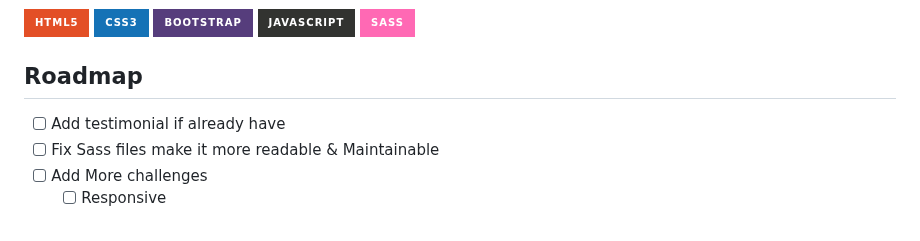
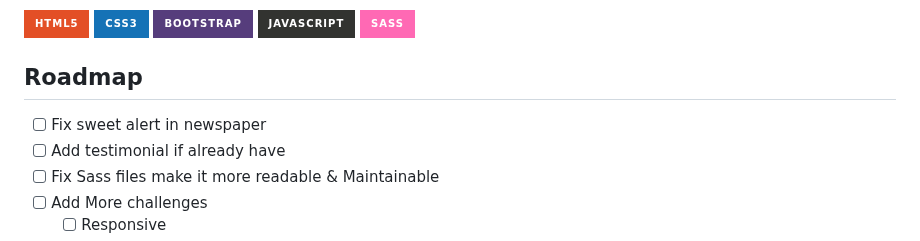
Before and after one commit to lugh-tuatha/acessignment, a Markdown page: README.md, the part around the change. Rendered like a GitHub page; badges without logos.

```diff
--- a/README.md
+++ b/README.md
@@ -34,6 +34,7 @@ Here, you will find information about the languages, frameworks, and libraries t
 
 ## Roadmap
 
+- [ ] Fix sweet alert in newspaper
 - [ ] Add testimonial if already have
 - [ ] Fix Sass files make it more readable & Maintainable
 - [ ] Add More challenges
```
